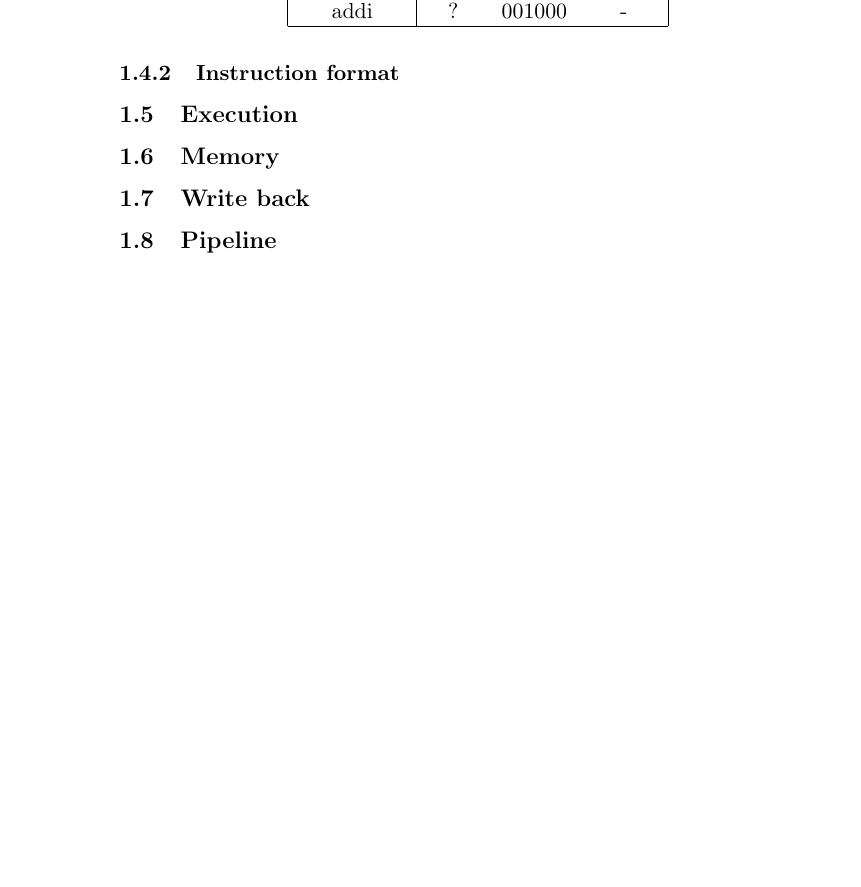
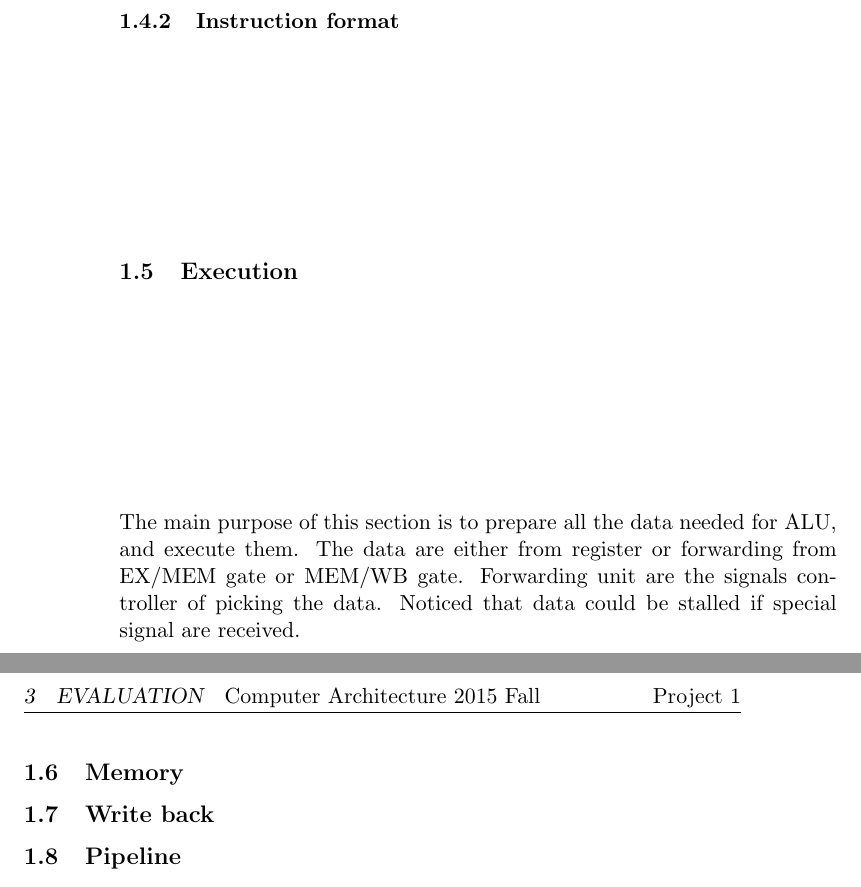
Before and after one commit to y3nr1ng/MIPS, a LaTeX document (doc/main.tex): part of page 2 of 2 before the commit and two parts of pages 2 and 3 of 3 after it, the two joined at a grey line, cut at the place of the change, the shorter picture padded with empty space. Compiled offline with pdfLaTeX.

Commit message:
Finish 1.5

```diff
--- a/doc/main.tex
+++ b/doc/main.tex
@@ -75,7 +75,9 @@ Note: Since the TAs require us to test the result using the program provided, wh
 \subsubsection{Instruction format}
 
 \subsection{Execution}
+The main purpose of this section is to prepare all the data needed for ALU, and execute them. The data are either from register or forwarding from EX/MEM gate or MEM/WB gate. Forwarding unit are the signals controller of picking the data. Noticed that data could be stalled if special signal are received.
 \subsection{Memory}
+
 \subsection{Write back}
 \subsection{Pipeline}
 
```
